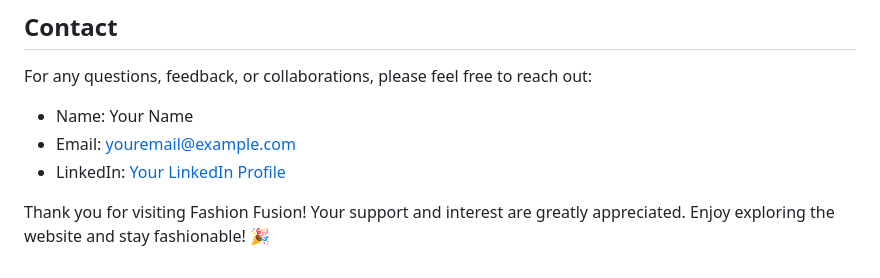
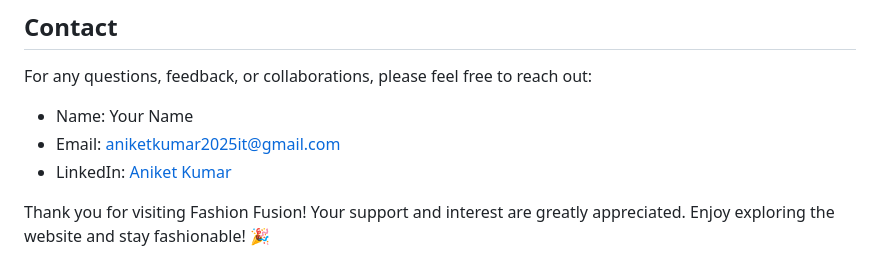
Before and after one commit to Aniket2805/FashionFusion, a Markdown page: README.md, the part around the change. Drawn GitHub-style.

```diff
--- a/README.md
+++ b/README.md
@@ -86,7 +86,7 @@ This project is licensed under the [MIT License](LICENSE).
 For any questions, feedback, or collaborations, please feel free to reach out:
 
 - Name: Your Name
-- Email: youremail@example.com
-- LinkedIn: [Your LinkedIn Profile](https://www.linkedin.com/in/aniket-kumar-1b01a3237/)
+- Email: aniketkumar2025it@gmail.com
+- LinkedIn: [Aniket Kumar](https://www.linkedin.com/in/aniket-kumar-1b01a3237/)
 
 Thank you for visiting Fashion Fusion! Your support and interest are greatly appreciated. Enjoy exploring the website and stay fashionable! 🎉
```
